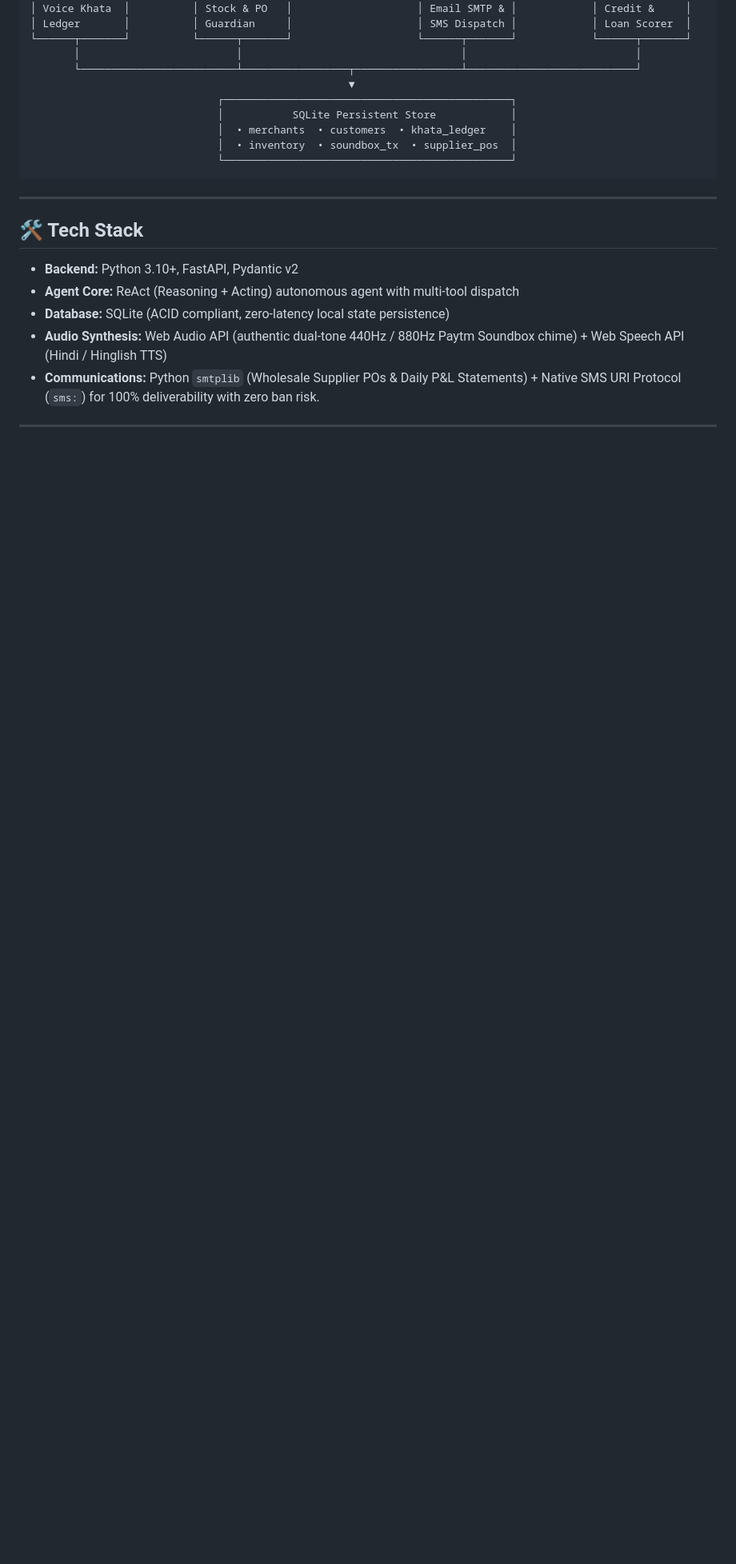
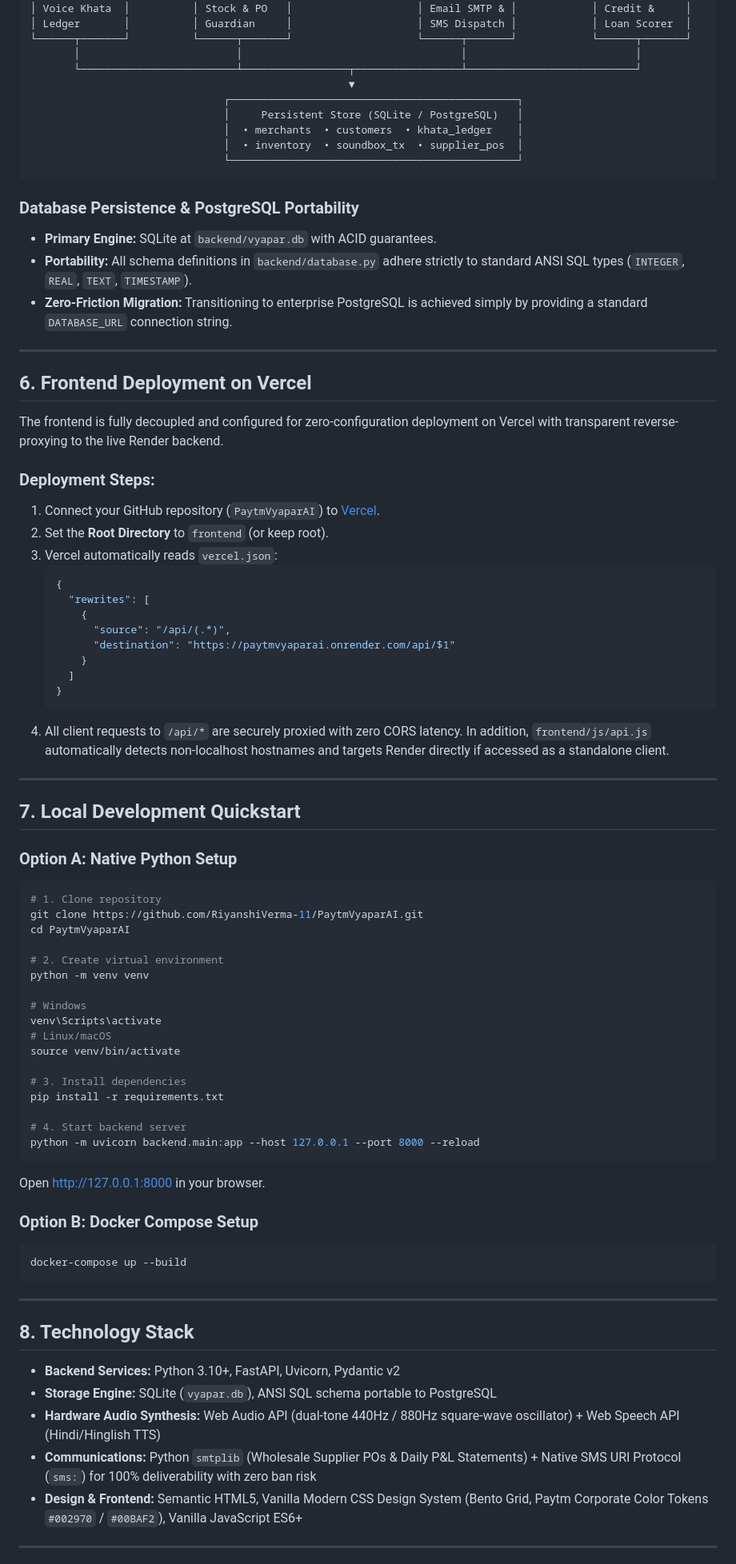
Before and after one commit to RiyanshiVerma-11/PaytmVyaparAI, a Markdown page: README.md, the part around one of its changes. Shown at 80% size. GitHub-like rendering; blank space fills up the shorter version.

Commit message:
docs: upgrade README with enterprise product specs, deployment guide, and vernacular NLP coverage

````diff
--- a/README.md
+++ b/README.md
@@ -80,22 +107,83 @@ Instead of forcing busy shopkeepers to navigate complicated English apps during
        │                         │                                   │                           │
        └─────────────────────────┴─────────────────┬─────────────────┴───────────────────────────┘
                                                    ▼
-                              ┌──────────────────────────────────────────────┐
-                              │           SQLite Persistent Store            │
-                              │  • merchants  • customers  • khata_ledger    │
-                              │  • inventory  • soundbox_tx  • supplier_pos  │
-                              └──────────────────────────────────────────────┘
+                               ┌──────────────────────────────────────────────┐
+                               │     Persistent Store (SQLite / PostgreSQL)   │
+                               │  • merchants  • customers  • khata_ledger    │
+                               │  • inventory  • soundbox_tx  • supplier_pos  │
+                               └──────────────────────────────────────────────┘
+```
+
+### Database Persistence & PostgreSQL Portability
+- **Primary Engine:** SQLite at `backend/vyapar.db` with ACID guarantees.
+- **Portability:** All schema definitions in `backend/database.py` adhere strictly to standard ANSI SQL types (`INTEGER`, `REAL`, `TEXT`, `TIMESTAMP`).
+- **Zero-Friction Migration:** Transitioning to enterprise PostgreSQL is achieved simply by providing a standard `DATABASE_URL` connection string.
+
+---
+
+## 6. Frontend Deployment on Vercel
+
+The frontend is fully decoupled and configured for zero-configuration deployment on Vercel with transparent reverse-proxying to the live Render backend.
+
+### Deployment Steps:
+1. Connect your GitHub repository (`PaytmVyaparAI`) to [Vercel](https://vercel.com).
+2. Set the **Root Directory** to `frontend` (or keep root).
+3. Vercel automatically reads `vercel.json`:
+   ```json
+   {
+     "rewrites": [
+       {
+         "source": "/api/(.*)",
+         "destination": "https://paytmvyaparai.onrender.com/api/$1"
+       }
+     ]
+   }
+   ```
+4. All client requests to `/api/*` are securely proxied with zero CORS latency. In addition, `frontend/js/api.js` automatically detects non-localhost hostnames and targets Render directly if accessed as a standalone client.
+
+---
+
+## 7. Local Development Quickstart
+
+### Option A: Native Python Setup
+
+```bash
+# 1. Clone repository
+git clone https://github.com/RiyanshiVerma-11/PaytmVyaparAI.git
+cd PaytmVyaparAI
+
+# 2. Create virtual environment
+python -m venv venv
+
+# Windows
+venv\Scripts\activate
+# Linux/macOS
+source venv/bin/activate
+
+# 3. Install dependencies
+pip install -r requirements.txt
+
+# 4. Start backend server
+python -m uvicorn backend.main:app --host 127.0.0.1 --port 8000 --reload
+```
+
+Open [http://127.0.0.1:8000](http://127.0.0.1:8000) in your browser.
+
+### Option B: Docker Compose Setup
+
+```bash
+docker-compose up --build
 ```
 
 ---
 
-## 🛠️ Tech Stack
+## 8. Technology Stack
 
-* **Backend:** Python 3.10+, FastAPI, Pydantic v2
-* **Agent Core:** ReAct (Reasoning + Acting) autonomous agent with multi-tool dispatch
-* **Database:** SQLite (ACID compliant, zero-latency local state persistence)
-* **Audio Synthesis:** Web Audio API (authentic dual-tone 440Hz / 880Hz Paytm Soundbox chime) + Web Speech API (Hindi / Hinglish TTS)
-* **Communications:** Python `smtplib` (Wholesale Supplier POs & Daily P&L Statements) + Native SMS URI Protocol (`sms:`) for 100% deliverability with zero ban risk.
+* **Backend Services:** Python 3.10+, FastAPI, Uvicorn, Pydantic v2
+* **Storage Engine:** SQLite (`vyapar.db`), ANSI SQL schema portable to PostgreSQL
+* **Hardware Audio Synthesis:** Web Audio API (dual-tone 440Hz / 880Hz square-wave oscillator) + Web Speech API (Hindi/Hinglish TTS)
+* **Communications:** Python `smtplib` (Wholesale Supplier POs & Daily P&L Statements) + Native SMS URI Protocol (`sms:`) for 100% deliverability with zero ban risk
+* **Design & Frontend:** Semantic HTML5, Vanilla Modern CSS Design System (Bento Grid, Paytm Corporate Color Tokens `#002970` / `#00BAF2`), Vanilla JavaScript ES6+
 
 ---
 
````
Also changed, not shown: other parts of README.md (+81 -79 lines).
